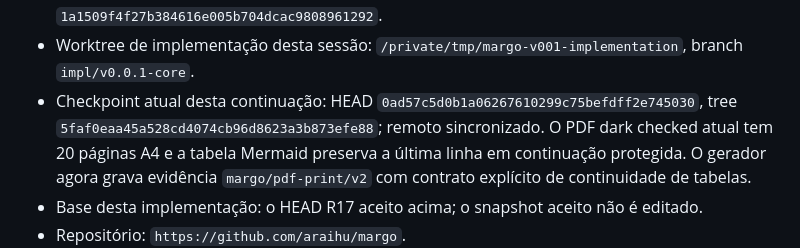
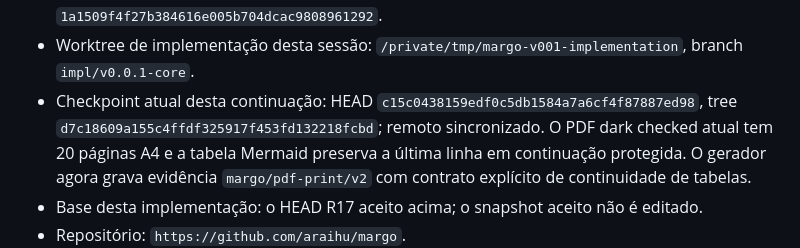
Before and after one commit to araihu/margo, a Markdown page: GOAL.md, the part around the change. GitHub-like rendering.

Commit message:
docs: refresh goal audit pointer

```diff
--- a/GOAL.md
+++ b/GOAL.md
@@ -33,8 +33,8 @@ identidades e estado limpo. Até lá, este arquivo permanece `IN_PROGRESS`.
 - Worktree de implementação desta sessão:
   `/private/tmp/margo-v001-implementation`, branch `impl/v0.0.1-core`.
 - Checkpoint atual desta continuação: HEAD
-  `0ad57c5d0b1a06267610299c75befdff2e745030`, tree
-  `5faf0eaa45a528cd4074cb96d8623a3b873efe88`; remoto sincronizado. O PDF
+  `c15c0438159edf0c5db1584a7a6cf4f87887ed98`, tree
+  `d7c18609a155c4ffdf325917f453fd132218fcbd`; remoto sincronizado. O PDF
   dark checked atual tem 20 páginas A4 e a tabela Mermaid preserva a última
   linha em continuação protegida. O gerador agora grava evidência
   `margo/pdf-print/v2` com contrato explícito de continuidade de tabelas.
```
